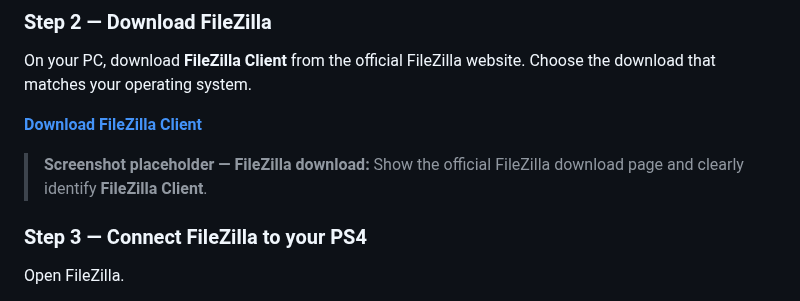
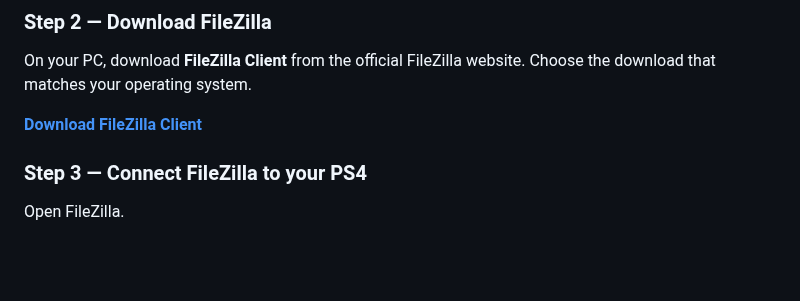
Before and after one commit to Dinos17/FPKGi-Catalog-Hub, a Markdown page: README.md, the part around the change. Drawn GitHub-style; blank space fills up the shorter version.

Commit message:
Remove unnecessary FileZilla download screenshot note

```diff
--- a/README.md
+++ b/README.md
@@ -25,8 +25,6 @@ From the PS4 Home Screen:
 On your PC, download **FileZilla Client** from the official FileZilla website. Choose the download that matches your operating system.
 
 **[Download FileZilla Client](https://filezilla-project.org/download.php)**
-
-> **Screenshot placeholder — FileZilla download:** Show the official FileZilla download page and clearly identify **FileZilla Client**.
 
 ### Step 3 — Connect FileZilla to your PS4
 
```
